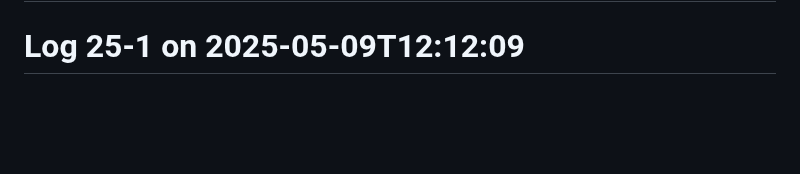
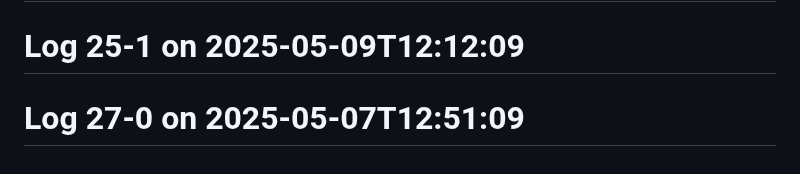
Before and after one commit to Aspect661/social-distancing, a Markdown page: README.md, the part around the change. GitHub-like rendering; blank space fills up the shorter version.

Commit message:
update log 27-0 — 2025-05-07T12:51:09

```diff
--- a/README.md
+++ b/README.md
@@ -156,3 +156,4 @@
 # Log 24-0 on 2025-05-10T12:57:09
 # Log 25-0 on 2025-05-09T12:16:09
 # Log 25-1 on 2025-05-09T12:12:09
+# Log 27-0 on 2025-05-07T12:51:09
```
